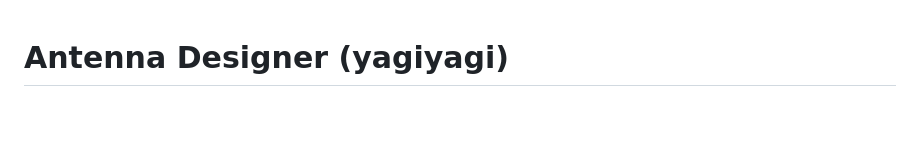
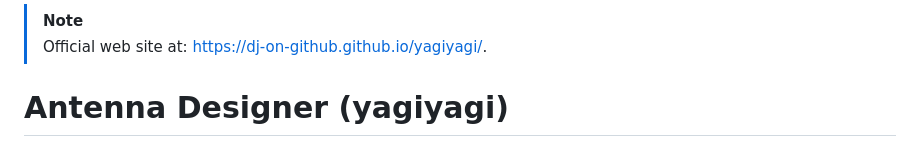
Before and after one commit to dj-on-github/yagiyagi, a Markdown page: README.md, the part around the change. Drawn GitHub-style; blank space fills up the shorter version.

Commit message:
Add web site link note to README

```diff
--- a/README.md
+++ b/README.md
@@ -1,3 +1,6 @@
+> [!NOTE]
+> Official web site at: [https://dj-on-github.github.io/yagiyagi/](https://dj-on-github.github.io/yagiyagi/).
+
 # Antenna Designer (yagiyagi)
 
 An interactive Flutter application for exploring and comparing common amateur
```
